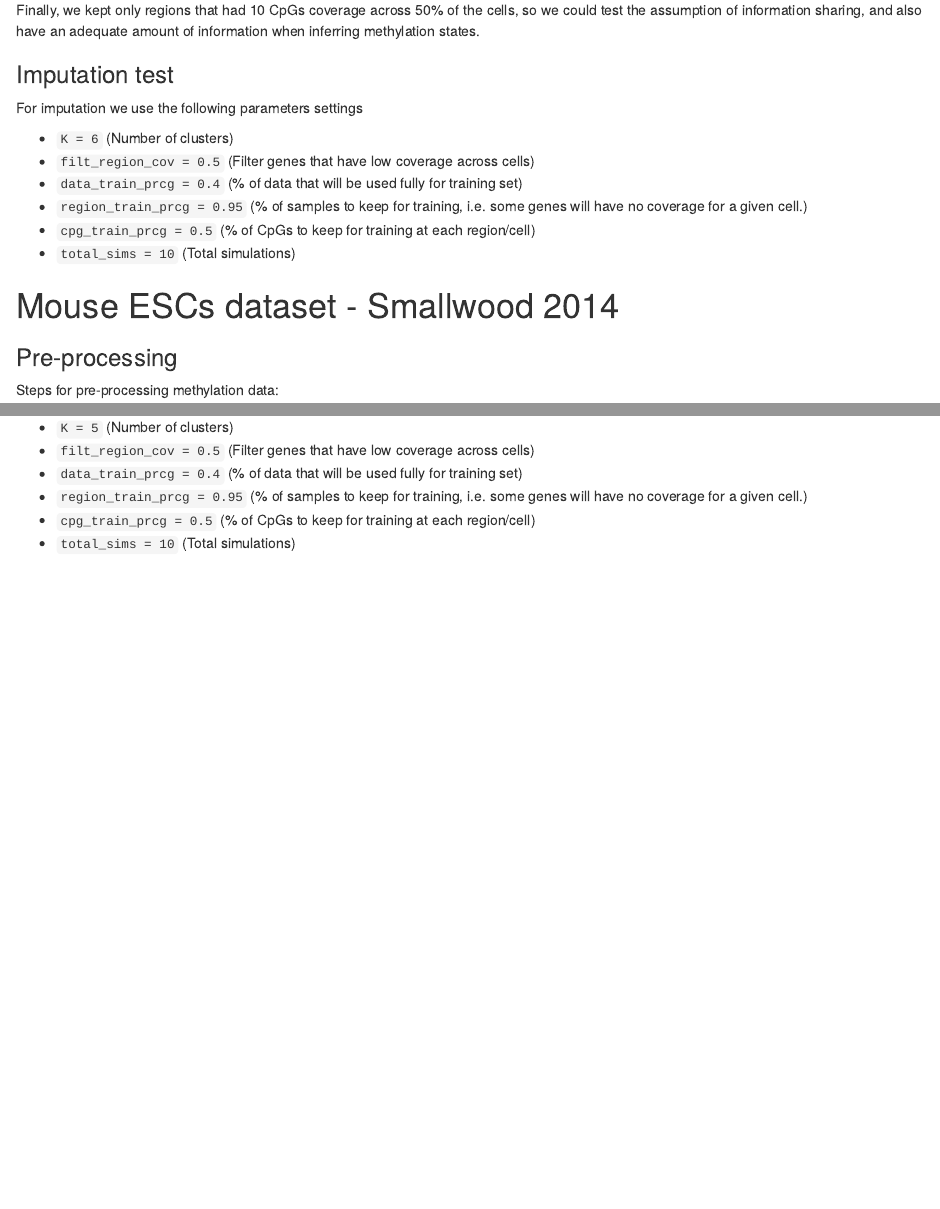
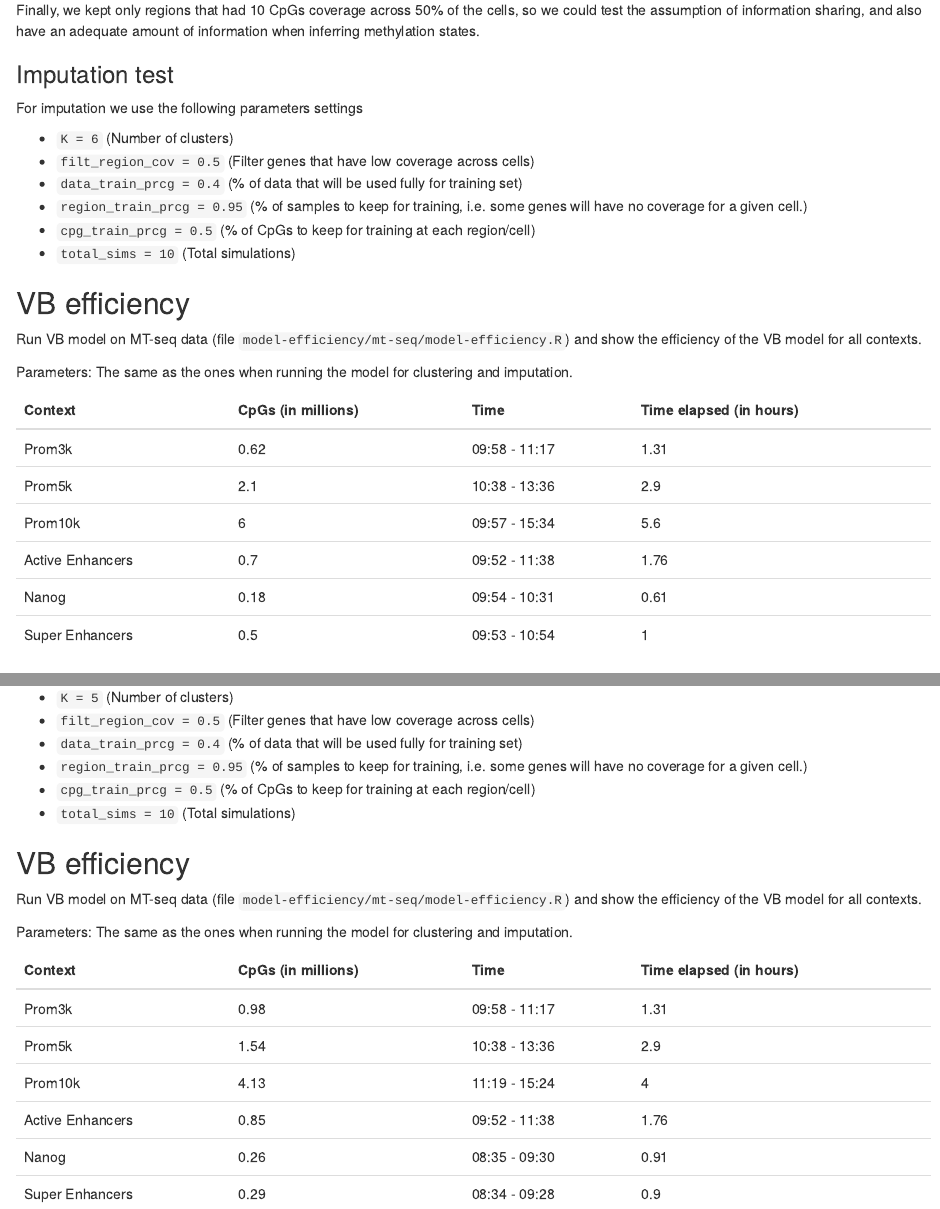
Before and after one commit to andreaskapou/Melissa, an R Markdown document (analysis/experiment_design.rmd): the page in a window 1100 px wide, from 2570 px down, and a second part further down, joined at a grey line. Rendered offline with R 4.5, knitr and Pandoc, with nearby package versions; drawn as R Markdown's standard HTML page in place of the format the file asks for.

Commit message:
Update analysis scripts

````diff
--- a/analysis/experiment_design.rmd
+++ b/analysis/experiment_design.rmd
@@ -130,6 +130,22 @@ For imputation we use the following parameters settings
 * `cpg_train_prcg = 0.5` (% of CpGs to keep for training at each region/cell)
 * `total_sims = 10` (Total simulations)
 
+## VB efficiency
+Run VB model on MT-seq data (file `model-efficiency/mt-seq/model-efficiency.R`) and show the efficiency of the VB model for all contexts.
+
+Parameters: The same as the ones when running the model for clustering and imputation.
+
+```{r, echo = FALSE, message=FALSE, warning=FALSE}
+suppressPackageStartupMessages(library(kableExtra))
+suppressPackageStartupMessages(library(data.table))
+suppressPackageStartupMessages(library(purrr))
+dt <- data.table::data.table("Context" = c("Prom3k", "Prom5k", "Prom10k", "Active Enhancers", "Nanog", "Super Enhancers"), "CpGs (in millions)" = c("0.62", "2.1", "6", "0.7", "0.18", "0.5"),  "Time" = c("09:58 - 11:17", "10:38 - 13:36", "09:57 - 15:34", "09:52 - 11:38", "09:54 - 10:31", "09:53 - 10:54"), "Time elapsed (in hours)" = c("1.31", "2.9", "5.6", "1.76", "0.61", "1"))
+
+dt %>%
+  kable("html") %>%
+  kable_styling()
+```
+
 
 # Mouse ESCs dataset - Smallwood 2014
 
@@ -173,3 +189,20 @@ For imputation we use the following parameters settings
 * `region_train_prcg = 0.95` (% of samples to keep for training, i.e. some genes will have no coverage for a given cell.)
 * `cpg_train_prcg = 0.5` (% of CpGs to keep for training at each region/cell)
 * `total_sims = 10` (Total simulations)
+
+
+## VB efficiency
+Run VB model on MT-seq data (file `model-efficiency/mt-seq/model-efficiency.R`) and show the efficiency of the VB model for all contexts.
+
+Parameters: The same as the ones when running the model for clustering and imputation.
+
+```{r, echo = FALSE, message=FALSE, warning=FALSE}
+suppressPackageStartupMessages(library(kableExtra))
+suppressPackageStartupMessages(library(data.table))
+suppressPackageStartupMessages(library(purrr))
+dt <- data.table::data.table("Context" = c("Prom3k", "Prom5k", "Prom10k", "Active Enhancers", "Nanog", "Super Enhancers"), "CpGs (in millions)" = c("0.98", "1.54", "4.13", "0.85", "0.26", "0.29"), "Time" = c("09:58 - 11:17", "10:38 - 13:36", "11:19 - 15:24", "09:52 - 11:38", "08:35 - 09:30", "08:34 - 09:28"), "Time elapsed (in hours)" = c("1.31", "2.9", "4", "1.76", "0.91", "0.9"))
+
+dt %>%
+  kable("html") %>%
+  kable_styling()
+```
````
Also changed, not shown: analysis/synthetic.Rmd (+8 -0 lines), analysis/out/synthetic/auc-synth-var08.pdf (added), analysis/out/synthetic/auc-synth.pdf, analysis/out/synthetic/f-synth-var08.pdf (added), analysis/out/synthetic/perf-synth.pdf, analysis/experiment_design.rmd (6 more changed lines).
